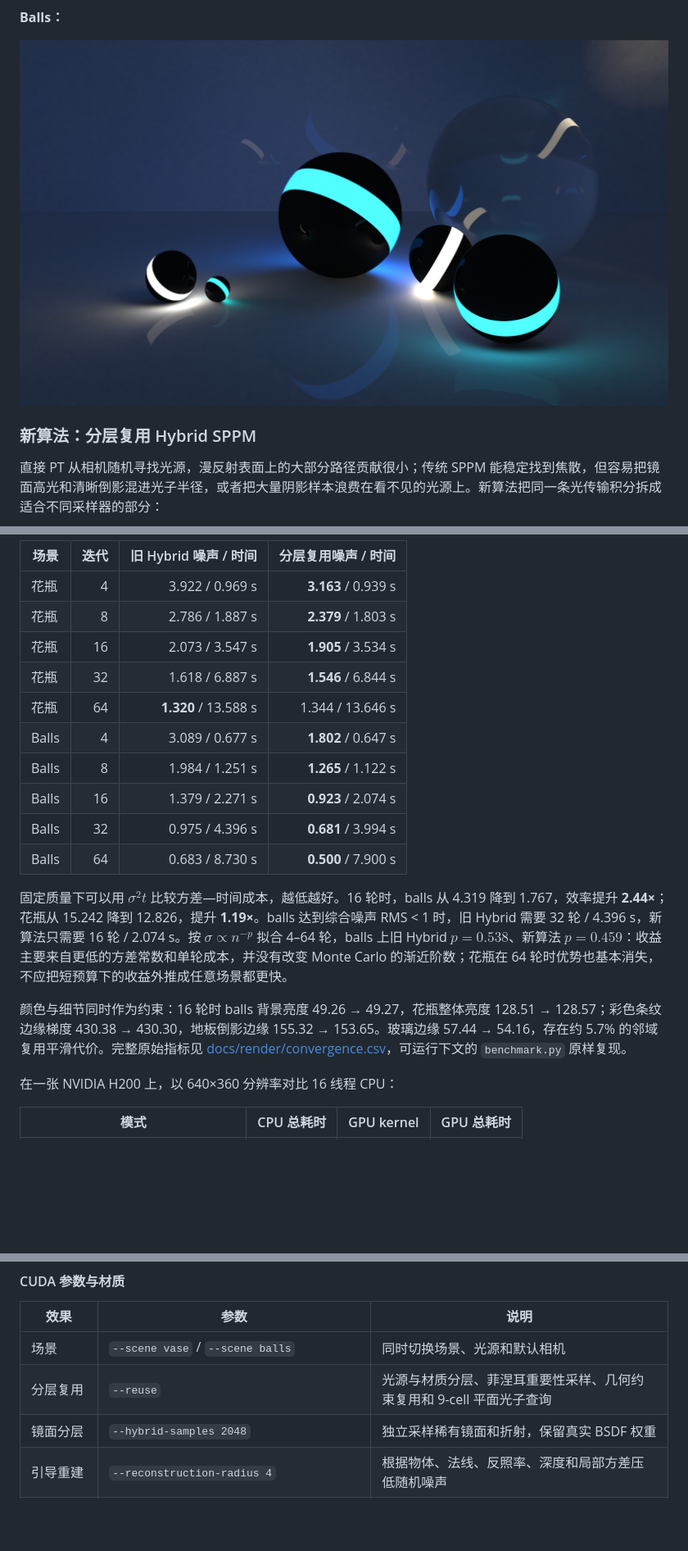
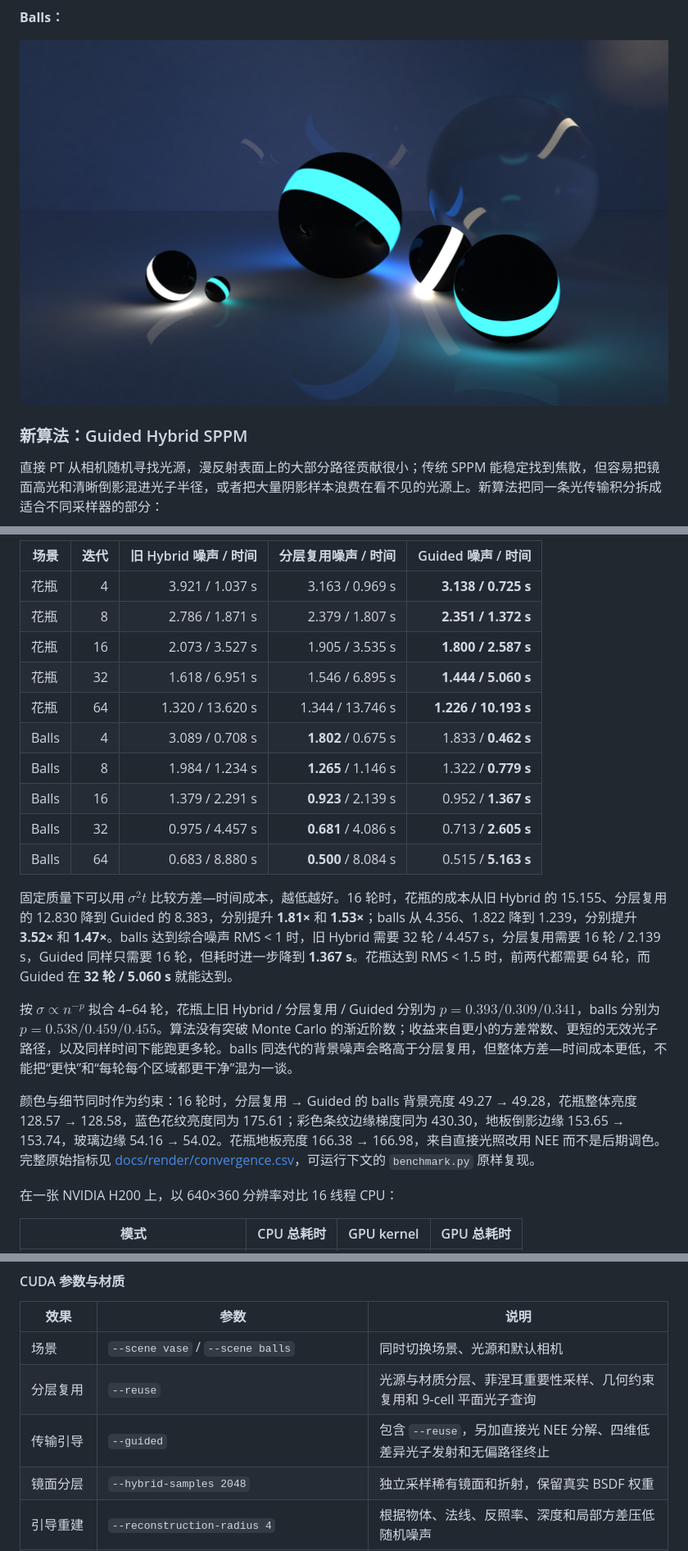
Before and after one commit to Trinkle23897/Computational-Graphics-THU-2018, a Markdown page: README.md, 3 parts joined by grey strips. Shown: that part at 82% size. Drawn GitHub-style; pictures changed too: docs/render/balls-guided-sppm.png (added); blank space fills up the shorter version.

```diff
--- a/README.md
+++ b/README.md
@@ -55,9 +55,9 @@ OpenMP: 2, GPU: 5
 
 **Balls：**
 
-![Balls 场景：CUDA 混合低方差 SPPM 直接渲染](docs/render/balls-hybrid-sppm.png)
+![Balls 场景：CUDA Guided Hybrid SPPM 直接渲染](docs/render/balls-guided-sppm.png)
 
-### 新算法：分层复用 Hybrid SPPM
+### 新算法：Guided Hybrid SPPM
 
 直接 PT 从相机随机寻找光源，漫反射表面上的大部分路径贡献很小；传统 SPPM 能稳定找到焦散，但容易把镜面高光和清晰倒影混进光子半径，或者把大量阴影样本浪费在看不见的光源上。新算法把同一条光传输积分拆成适合不同采样器的部分：
 
@@ -109,20 +124,22 @@ $$L_o = L_{\mathrm{diffuse,SPPM}} + L_{\mathrm{specular,PT}} + L_{\mathrm{direct
 
-| 场景 | 迭代 | 旧 Hybrid 噪声 / 时间 | 分层复用噪声 / 时间 |
-| --- | ---: | ---: | ---: |
-| 花瓶 | 4 | 3.922 / 0.969 s | **3.163** / 0.939 s |
-| 花瓶 | 8 | 2.786 / 1.887 s | **2.379** / 1.803 s |
-| 花瓶 | 16 | 2.073 / 3.547 s | **1.905** / 3.534 s |
-| 花瓶 | 32 | 1.618 / 6.887 s | **1.546** / 6.844 s |
-| 花瓶 | 64 | **1.320** / 13.588 s | 1.344 / 13.646 s |
-| Balls | 4 | 3.089 / 0.677 s | **1.802** / 0.647 s |
-| Balls | 8 | 1.984 / 1.251 s | **1.265** / 1.122 s |
-| Balls | 16 | 1.379 / 2.271 s | **0.923** / 2.074 s |
-| Balls | 32 | 0.975 / 4.396 s | **0.681** / 3.994 s |
-| Balls | 64 | 0.683 / 8.730 s | **0.500** / 7.900 s |
+| 场景 | 迭代 | 旧 Hybrid 噪声 / 时间 | 分层复用噪声 / 时间 | Guided 噪声 / 时间 |
+| --- | ---: | ---: | ---: | ---: |
+| 花瓶 | 4 | 3.921 / 1.037 s | 3.163 / 0.969 s | **3.138 / 0.725 s** |
+| 花瓶 | 8 | 2.786 / 1.871 s | 2.379 / 1.807 s | **2.351 / 1.372 s** |
+| 花瓶 | 16 | 2.073 / 3.527 s | 1.905 / 3.535 s | **1.800 / 2.587 s** |
+| 花瓶 | 32 | 1.618 / 6.951 s | 1.546 / 6.895 s | **1.444 / 5.060 s** |
+| 花瓶 | 64 | 1.320 / 13.620 s | 1.344 / 13.746 s | **1.226 / 10.193 s** |
+| Balls | 4 | 3.089 / 0.708 s | **1.802** / 0.675 s | 1.833 / **0.462 s** |
+| Balls | 8 | 1.984 / 1.234 s | **1.265** / 1.146 s | 1.322 / **0.779 s** |
+| Balls | 16 | 1.379 / 2.291 s | **0.923** / 2.139 s | 0.952 / **1.367 s** |
+| Balls | 32 | 0.975 / 4.457 s | **0.681** / 4.086 s | 0.713 / **2.605 s** |
+| Balls | 64 | 0.683 / 8.880 s | **0.500** / 8.084 s | 0.515 / **5.163 s** |
 
-固定质量下可以用 $\sigma^2 t$ 比较方差—时间成本，越低越好。16 轮时，balls 从 4.319 降到 1.767，效率提升 **2.44×**；花瓶从 15.242 降到 12.826，提升 **1.19×**。balls 达到综合噪声 RMS < 1 时，旧 Hybrid 需要 32 轮 / 4.396 s，新算法只需要 16 轮 / 2.074 s。按 $\sigma \propto n^{-p}$ 拟合 4–64 轮，balls 上旧 Hybrid $p=0.538$、新算法 $p=0.459$：收益主要来自更低的方差常数和单轮成本，并没有改变 Monte Carlo 的渐近阶数；花瓶在 64 轮时优势也基本消失，不应把短预算下的收益外推成任意场景都更快。
+固定质量下可以用 $\sigma^2 t$ 比较方差—时间成本，越低越好。16 轮时，花瓶的成本从旧 Hybrid 的 15.155、分层复用的 12.830 降到 Guided 的 8.383，分别提升 **1.81×** 和 **1.53×**；balls 从 4.356、1.822 降到 1.239，分别提升 **3.52×** 和 **1.47×**。balls 达到综合噪声 RMS < 1 时，旧 Hybrid 需要 32 轮 / 4.457 s，分层复用需要 16 轮 / 2.139 s，Guided 同样只需要 16 轮，但耗时进一步降到 **1.367 s**。花瓶达到 RMS < 1.5 时，前两代都需要 64 轮，而 Guided 在 **32 轮 / 5.060 s** 就能达到。
 
-颜色与细节同时作为约束：16 轮时 balls 背景亮度 49.26 → 49.27，花瓶整体亮度 128.51 → 128.57；彩色条纹边缘梯度 430.38 → 430.30，地板倒影边缘 155.32 → 153.65。玻璃边缘 57.44 → 54.16，存在约 5.7% 的邻域复用平滑代价。完整原始指标见 [docs/render/convergence.csv](docs/render/convergence.csv)，可运行下文的 `benchmark.py` 原样复现。
+按 $\sigma \propto n^{-p}$ 拟合 4–64 轮，花瓶上旧 Hybrid / 分层复用 / Guided 分别为 $p=0.393/0.309/0.341$，balls 分别为 $p=0.538/0.459/0.455$。算法没有突破 Monte Carlo 的渐近阶数；收益来自更小的方差常数、更短的无效光子路径，以及同样时间下能跑更多轮。balls 同迭代的背景噪声会略高于分层复用，但整体方差—时间成本更低，不能把“更快”和“每轮每个区域都更干净”混为一谈。
+
+颜色与细节同时作为约束：16 轮时，分层复用 → Guided 的 balls 背景亮度 49.27 → 49.28，花瓶整体亮度 128.57 → 128.58，蓝色花纹亮度同为 175.61；彩色条纹边缘梯度同为 430.30，地板倒影边缘 153.65 → 153.74，玻璃边缘 54.16 → 54.02。花瓶地板亮度 166.38 → 166.98，来自直接光照改用 NEE 而不是后期调色。完整原始指标见 [docs/render/convergence.csv](docs/render/convergence.csv)，可运行下文的 `benchmark.py` 原样复现。
 
 在一张 NVIDIA H200 上，以 640×360 分辨率对比 16 线程 CPU：
 
@@ -258,6 +275,7 @@ python3 benchmark.py --binary ./render-cuda \
 | --- | --- | --- |
 | 场景 | `--scene vase` / `--scene balls` | 同时切换场景、光源和默认相机 |
 | 分层复用 | `--reuse` | 光源与材质分层、菲涅耳重要性采样、几何约束复用和 9-cell 平面光子查询 |
+| 传输引导 | `--guided` | 包含 `--reuse`，另加直接光 NEE 分解、四维低差异光子发射和无偏路径终止 |
 | 镜面分层 | `--hybrid-samples 2048` | 独立采样稀有镜面和折射，保留真实 BSDF 权重 |
 | 引导重建 | `--reconstruction-radius 4` | 根据物体、法线、反照率、深度和局部方差压低随机噪声 |
 | 独立随机序列 | `--seed 7` | 让相机、光子和材质采样可复现 |
```
Also changed, not shown: other parts of README.md (+40 -25 lines), docs/render/balls-guided-comparison.png (added), docs/render/convergence.png, docs/render/vase-guided-comparison.png (added), 4 other files.
